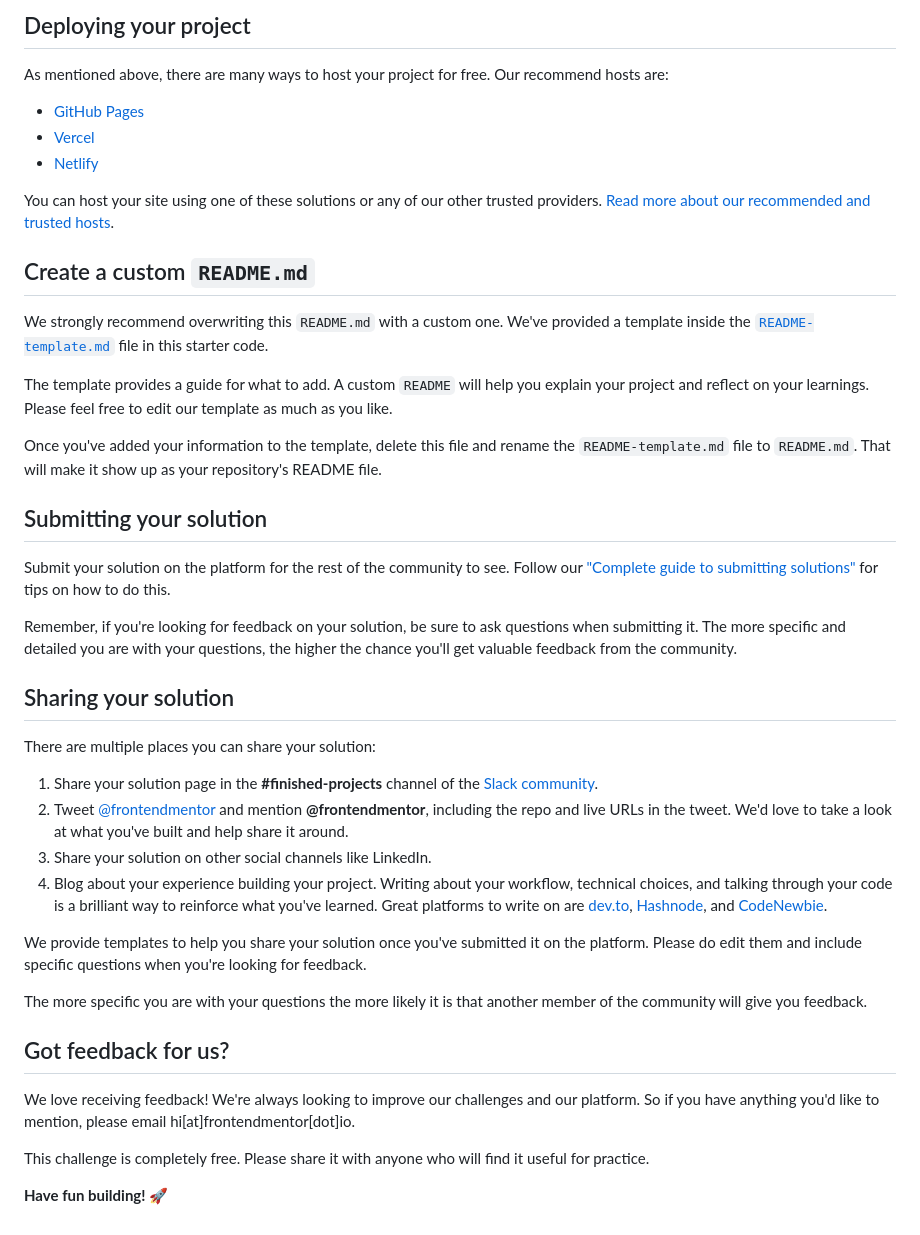
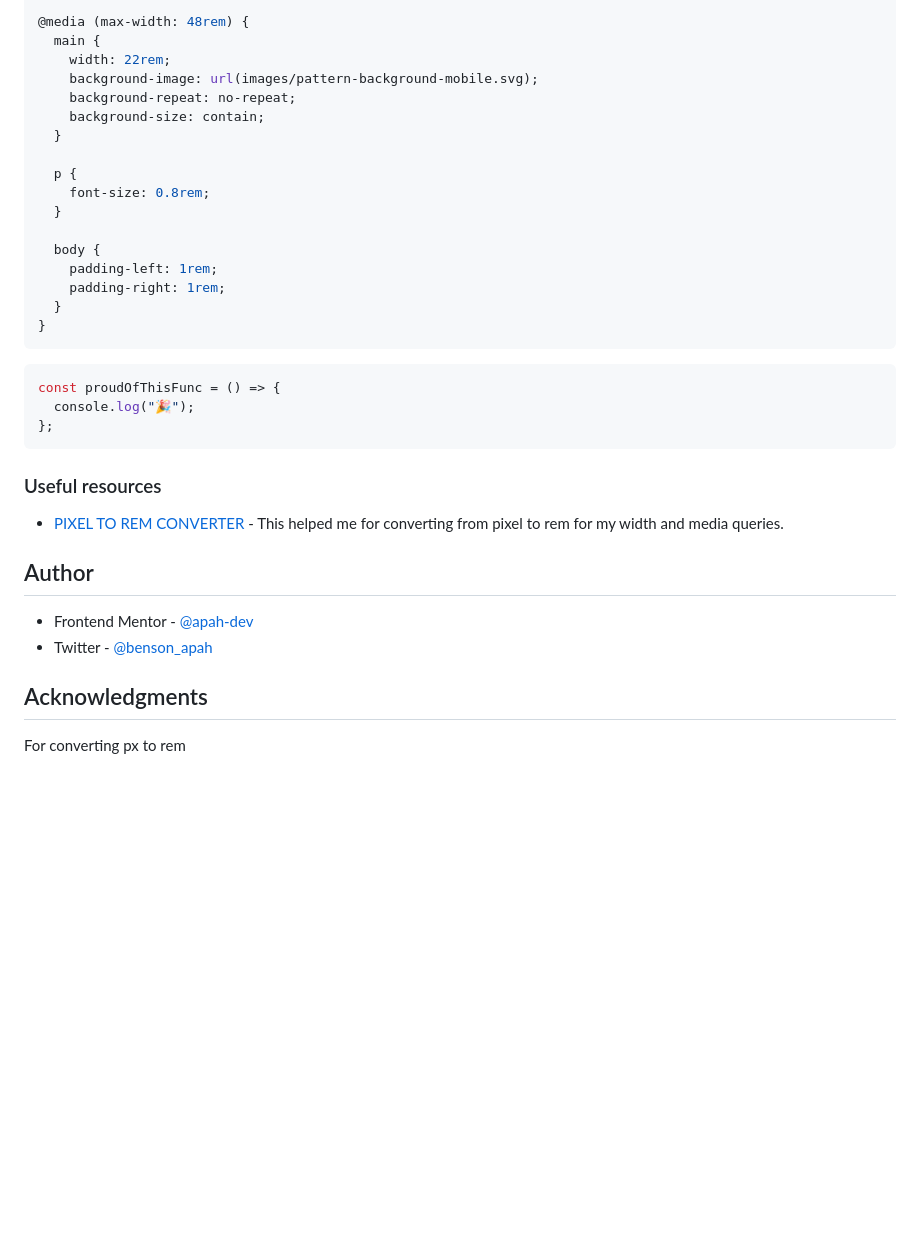
Before and after one commit to apah-dev/order-summary-component-main, a Markdown page: README.md, the part around the change printed below. Drawn GitHub-style; blank space fills up the shorter version.

````diff
--- a/README.md
+++ b/README.md
@@ -47,45 +57,38 @@ Feel free to use any workflow that you feel comfortable with. Below is a suggest
 
-## Deploying your project
+@media (max-width: 48rem) {
+  main {
+    width: 22rem;
+    background-image: url(images/pattern-background-mobile.svg);
+    background-repeat: no-repeat;
+    background-size: contain;
+  }
 
-As mentioned above, there are many ways to host your project for free. Our recommend hosts are:
+  p {
+    font-size: 0.8rem;
+  }
 
-- [GitHub Pages](https://pages.github.com/)
-- [Vercel](https://vercel.com/)
-- [Netlify](https://www.netlify.com/)
+  body {
+    padding-left: 1rem;
+    padding-right: 1rem;
+  }
+}
+```
 
-You can host your site using one of these solutions or any of our other trusted providers. [Read more about our recommended and trusted hosts](https://medium.com/frontend-mentor/frontend-mentor-trusted-hosting-providers-bf000dfebe).
+```js
+const proudOfThisFunc = () => {
+  console.log("🎉");
+};
+```
 
-## Create a custom `README.md`
+### Useful resources
 
-We strongly recommend overwriting this `README.md` with a custom one. We've provided a template inside the [`README-template.md`](./README-template.md) file in this starter code.
+- [PIXEL TO REM CONVERTER](https://nekocalc.com/px-to-rem-converter) - This helped me for converting from pixel to rem for my width and media queries.
 
-The template provides a guide for what to add. A custom `README` will help you explain your project and reflect on your learnings. Please feel free to edit our template as much as you like.
+## Author
 
-Once you've added your information to the template, delete this file and rename the `README-template.md` file to `README.md`. That will make it show up as your repository's README file.
+- Frontend Mentor - [@apah-dev](https://www.frontendmentor.io/profile/apah-dev)
+- Twitter - [@benson_apah](https://www.twitter.com/benson_apah)
 
-## Submitting your solution
+## Acknowledgments
 
-Submit your solution on the platform for the rest of the community to see. Follow our ["Complete guide to submitting solutions"](https://medium.com/frontend-mentor/a-complete-guide-to-submitting-solutions-on-frontend-mentor-ac6384162248) for tips on how to do this.
-
-Remember, if you're looking for feedback on your solution, be sure to ask questions when submitting it. The more specific and detailed you are with your questions, the higher the chance you'll get valuable feedback from the community.
-
-## Sharing your solution
-
-There are multiple places you can share your solution:
-
-1. Share your solution page in the **#finished-projects** channel of the [Slack community](https://www.frontendmentor.io/slack).
-2. Tweet [@frontendmentor](https://twitter.com/frontendmentor) and mention **@frontendmentor**, including the repo and live URLs in the tweet. We'd love to take a look at what you've built and help share it around.
-3. Share your solution on other social channels like LinkedIn.
-4. Blog about your experience building your project. Writing about your workflow, technical choices, and talking through your code is a brilliant way to reinforce what you've learned. Great platforms to write on are [dev.to](https://dev.to/), [Hashnode](https://hashnode.com/), and [CodeNewbie](https://community.codenewbie.org/).
-
-We provide templates to help you share your solution once you've submitted it on the platform. Please do edit them and include specific questions when you're looking for feedback.
-
-The more specific you are with your questions the more likely it is that another member of the community will give you feedback.
-
-## Got feedback for us?
-
-We love receiving feedback! We're always looking to improve our challenges and our platform. So if you have anything you'd like to mention, please email hi[at]frontendmentor[dot]io.
-
-This challenge is completely free. Please share it with anyone who will find it useful for practice.
-
-**Have fun building!** 🚀
+For converting px to rem
````
Also changed, not shown: other parts of README.md (+38 -28 lines), screenshot.png (added), 2 other files.
